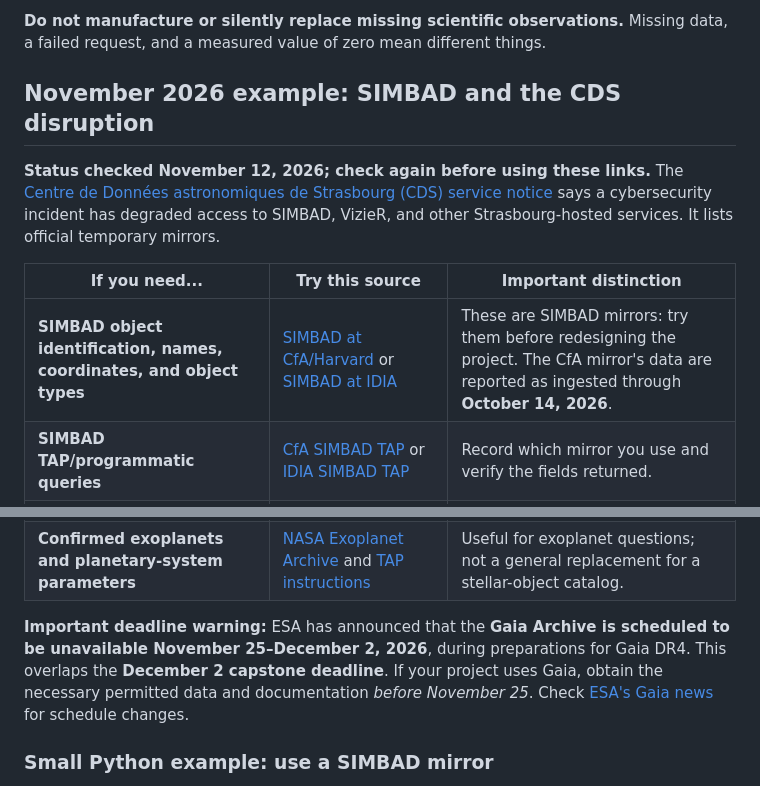
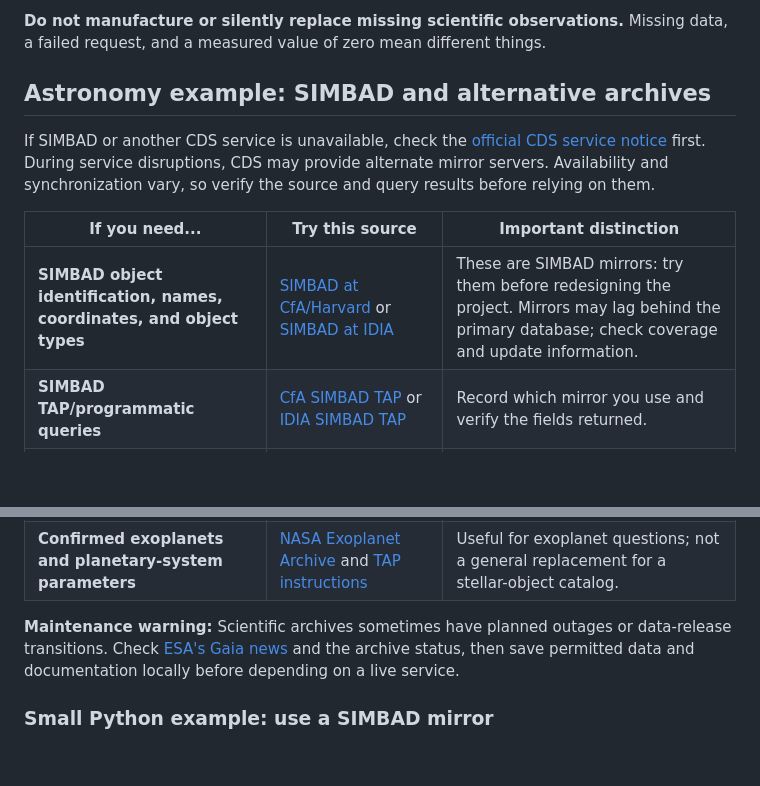
Before and after one commit to mathguy-uf/MAD2502, a Markdown page: capstone/15_data_source_recovery.md, 2 parts joined by grey strips. GitHub-like rendering; blank space fills up the shorter version.

Commit message:
Make capstone guidance date-neutral and clarify progress and source recovery

```diff
--- a/capstone/15_data_source_recovery.md
+++ b/capstone/15_data_source_recovery.md
@@ -14,20 +14,20 @@
 
 **Do not manufacture or silently replace missing scientific observations.** Missing data, a failed request, and a measured value of zero mean different things.
 
-## November 2026 example: SIMBAD and the CDS disruption
+## Astronomy example: SIMBAD and alternative archives
 
-**Status checked November 12, 2026; check again before using these links.** The [Centre de Données astronomiques de Strasbourg (CDS) service notice](https://cds.unistra.fr/) says a cybersecurity incident has degraded access to SIMBAD, VizieR, and other Strasbourg-hosted services. It lists official temporary mirrors.
+If SIMBAD or another CDS service is unavailable, check the [official CDS service notice](https://cds.unistra.fr/) first. During service disruptions, CDS may provide alternate mirror servers. Availability and synchronization vary, so verify the source and query results before relying on them.
 
 | If you need... | Try this source | Important distinction |
 |---|---|---|
-| **SIMBAD object identification, names, coordinates, and object types** | [SIMBAD at CfA/Harvard](https://simbad.cfa.harvard.edu/simbad/) or [SIMBAD at IDIA](https://simbad.idia.ac.za/) | These are SIMBAD mirrors: try them before redesigning the project. The CfA mirror's data are reported as ingested through **October 14, 2026**. |
+| **SIMBAD object identification, names, coordinates, and object types** | [SIMBAD at CfA/Harvard](https://simbad.cfa.harvard.edu/simbad/) or [SIMBAD at IDIA](https://simbad.idia.ac.za/) | These are SIMBAD mirrors: try them before redesigning the project. Mirrors may lag behind the primary database; check coverage and update information. |
 | **SIMBAD TAP/programmatic queries** | [CfA SIMBAD TAP](https://simbad.cfa.harvard.edu/simbad/sim-tap/) or [IDIA SIMBAD TAP](https://simbad.idia.ac.za/simbad/sim-tap/) | Record which mirror you use and verify the fields returned. |
 | **Published astronomical catalogs** | [VizieR at CfA](https://vizier.cfa.harvard.edu/viz-bin/VizieR) or [VizieR at IDIA](https://vizier.idia.ac.za/viz-bin/VizieR) | Choose a specific catalog, read its documentation, and check units. Some large catalogs are not present on every mirror. |
 | **Star positions, brightness, parallax, and proper motion** | [ESA Gaia Archive](https://gea.esac.esa.int/archive/) | Gaia is not a drop-in replacement for SIMBAD's object classification; first check that your question matches Gaia's fields. |
 | **Space-telescope observations and selected catalogs** | [NASA MAST](https://mast.stsci.edu/) and [astroquery MAST documentation](https://astroquery.readthedocs.io/en/latest/mast/mast.html) | MAST is especially useful for mission observations and associated products, not necessarily the same SIMBAD fields. |
 | **Confirmed exoplanets and planetary-system parameters** | [NASA Exoplanet Archive](https://exoplanetarchive.ipac.caltech.edu/) and [TAP instructions](https://exoplanetarchive.ipac.caltech.edu/docs/TAP/usingTAP.html) | Useful for exoplanet questions; not a general replacement for a stellar-object catalog. |
 
-**Important deadline warning:** ESA has announced that the **Gaia Archive is scheduled to be unavailable November 25–December 2, 2026**, during preparations for Gaia DR4. This overlaps the **December 2 capstone deadline**. If your project uses Gaia, obtain the necessary permitted data and documentation *before November 25*. Check [ESA's Gaia news](https://www.cosmos.esa.int/web/gaia/news) for schedule changes.
+**Maintenance warning:** Scientific archives sometimes have planned outages or data-release transitions. Check [ESA's Gaia news](https://www.cosmos.esa.int/web/gaia/news) and the archive status, then save permitted data and documentation locally before depending on a live service.
 
 ### Small Python example: use a SIMBAD mirror
 
```
